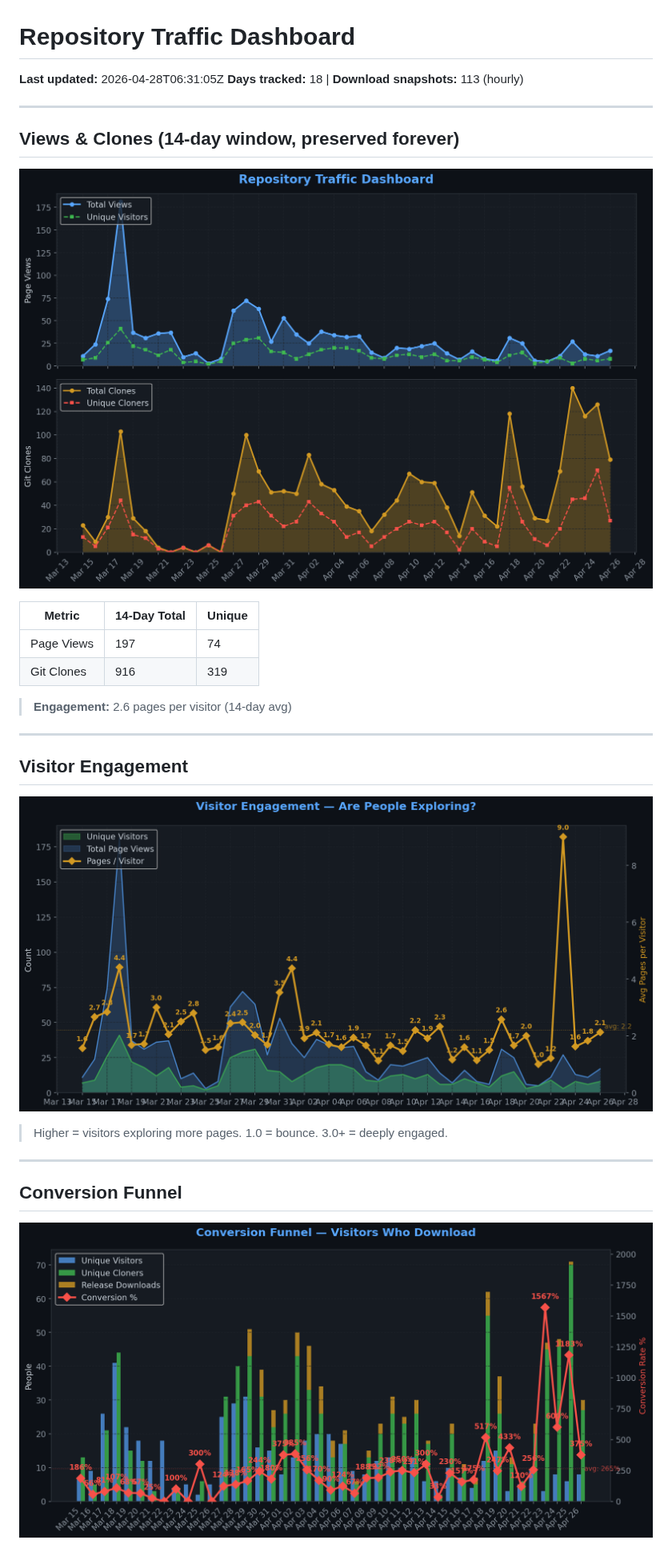
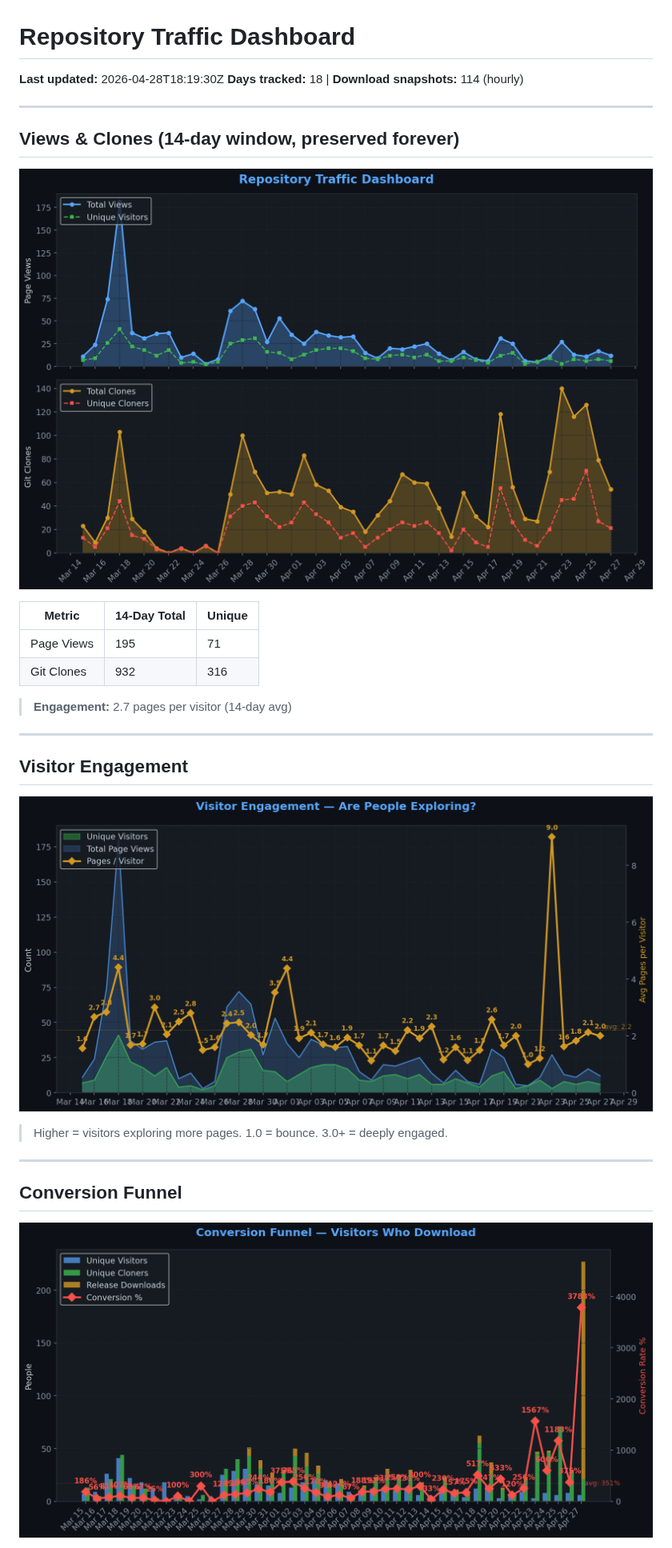
Before and after one commit to TheCodingDad-TisonK/FS25_FarmTablet, a Markdown page: .github/traffic/SUMMARY.md, the part around one of its changes. Shown at 80% size. Rendered like a GitHub page; pictures changed too: .github/traffic/charts/conversion.png, .github/traffic/charts/engagement.png, .github/traffic/charts/views_clones.png.

Commit message:
chore: Full traffic snapshot 2026-04-28_18:19

```diff
--- a/.github/traffic/SUMMARY.md
+++ b/.github/traffic/SUMMARY.md
@@ -1,7 +1,7 @@
 # Repository Traffic Dashboard
 
-**Last updated:** 2026-04-28T06:31:05Z
-**Days tracked:** 18 | **Download snapshots:** 113 (hourly)
+**Last updated:** 2026-04-28T18:19:30Z
+**Days tracked:** 18 | **Download snapshots:** 114 (hourly)
 
 ---
 
@@ -11,10 +11,10 @@
 
 | Metric | 14-Day Total | Unique |
 |--------|-------------|--------|
-| Page Views | 197 | 74 |
-| Git Clones | 916 | 319 |
+| Page Views | 195 | 71 |
+| Git Clones | 932 | 316 |
 
-> **Engagement:** 2.6 pages per visitor (14-day avg)
+> **Engagement:** 2.7 pages per visitor (14-day avg)
 
 ---
 
```
Also changed, not shown: other parts of .github/traffic/SUMMARY.md (+10 -11 lines), .github/traffic/charts/downloads.png, .github/traffic/charts/referrers.png, 4 other files.
